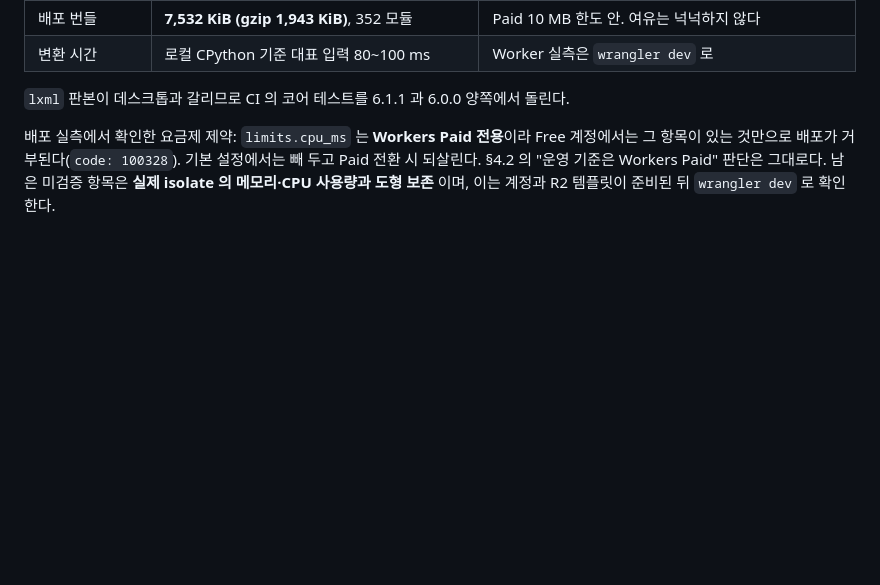
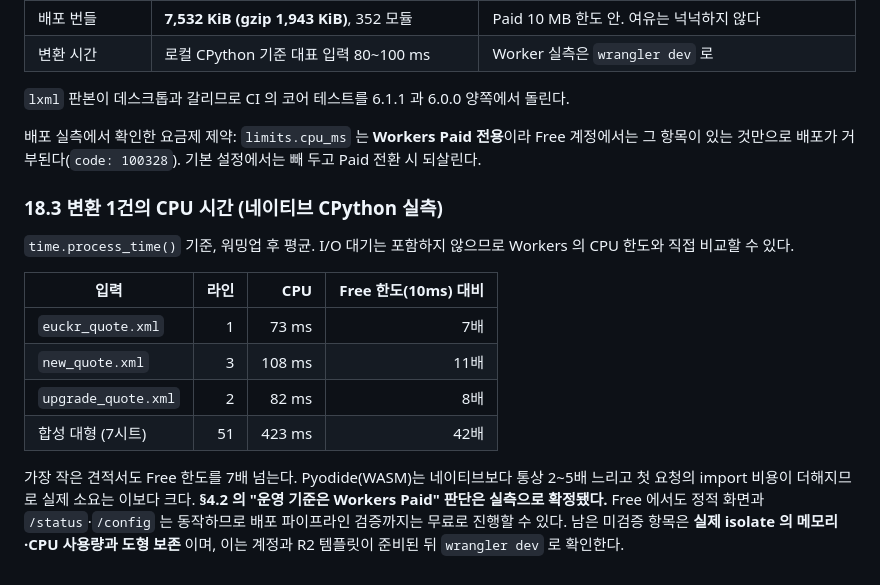
Before and after one commit to tkddls8848/quotation, a Markdown page: doc/CLOUDFLARE_WORKERS_WEB_IMPLEMENTATION_PLAN.md, the part around the change. Drawn GitHub-style; blank space fills up the shorter version.

Commit message:
변환 1건의 CPU 시간 실측을 계획서에 기록
time.process_time 기준 73~423 ms. Workers Free 의 요청당 CPU 한도 10 ms 를
가장 작은 견적서도 7배, 대형은 42배 넘는다. Pyodide 는 네이티브보다 느리므로
실제 소요는 더 크다. 운영 기준을 Workers Paid 로 잡은 §4.2 의 판단을 실측으로
확정한다.

Co-Authored-By: Claude Opus 5 <noreply@anthropic.com>
Claude-Session: https://claude.ai/code/session_01RsSctzZJtJrRicQr4yxj5j

```diff
--- a/doc/CLOUDFLARE_WORKERS_WEB_IMPLEMENTATION_PLAN.md
+++ b/doc/CLOUDFLARE_WORKERS_WEB_IMPLEMENTATION_PLAN.md
@@ -613,7 +613,24 @@ Worker 는 `main` 이 있는 폴더 아래 모듈만 번들에 담으므로, 배
 
 배포 실측에서 확인한 요금제 제약: `limits.cpu_ms` 는 **Workers Paid 전용**이라
 Free 계정에서는 그 항목이 있는 것만으로 배포가 거부된다(`code: 100328`). 기본
-설정에서는 빼 두고 Paid 전환 시 되살린다. §4.2 의 "운영 기준은 Workers Paid"
-판단은 그대로다.
+설정에서는 빼 두고 Paid 전환 시 되살린다.
+
+### 18.3 변환 1건의 CPU 시간 (네이티브 CPython 실측)
+
+`time.process_time()` 기준, 워밍업 후 평균. I/O 대기는 포함하지 않으므로 Workers
+의 CPU 한도와 직접 비교할 수 있다.
+
+| 입력 | 라인 | CPU | Free 한도(10ms) 대비 |
+|---|---:|---:|---:|
+| `euckr_quote.xml` | 1 | 73 ms | 7배 |
+| `new_quote.xml` | 3 | 108 ms | 11배 |
+| `upgrade_quote.xml` | 2 | 82 ms | 8배 |
+| 합성 대형 (7시트) | 51 | 423 ms | 42배 |
+
+가장 작은 견적서도 Free 한도를 7배 넘는다. Pyodide(WASM)는 네이티브보다 통상
+2~5배 느리고 첫 요청의 import 비용이 더해지므로 실제 소요는 이보다 크다.
+**§4.2 의 "운영 기준은 Workers Paid" 판단은 실측으로 확정됐다.** Free 에서도
+정적 화면과 `/status`·`/config` 는 동작하므로 배포 파이프라인 검증까지는
+무료로 진행할 수 있다.
  남은 미검증 항목은 **실제 isolate 의 메모리·CPU 사용량과 도형 보존**
 이며, 이는 계정과 R2 템플릿이 준비된 뒤 `wrangler dev` 로 확인한다.
```
